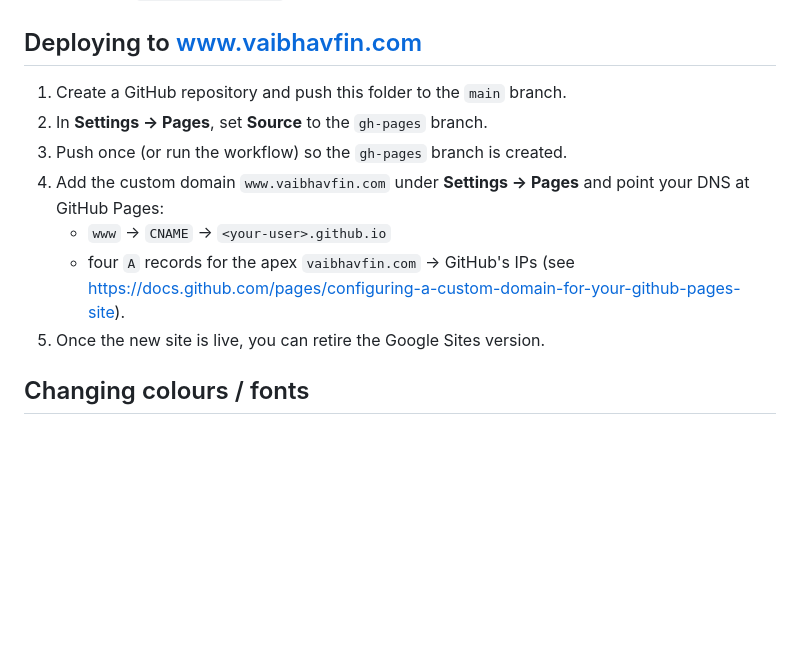
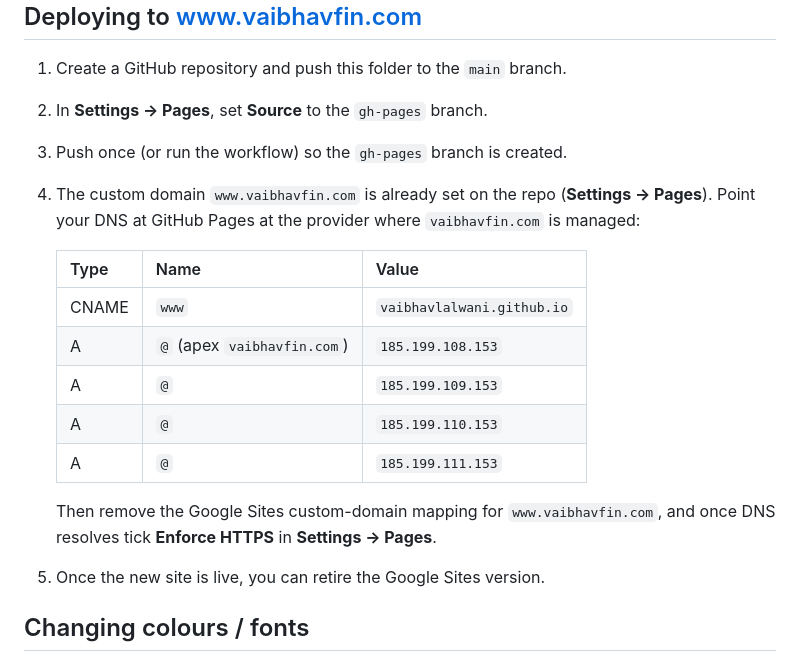
Before and after one commit to vaibhavlalwani/vaibhavfin-website, a Markdown page: README.md, the part around the change. Rendered like a GitHub page; blank space fills up the shorter version.

Commit message:
Document GitHub Pages DNS records

```diff
--- a/README.md
+++ b/README.md
@@ -101,11 +101,20 @@ Put your photo in `assets/` (e.g. `assets/profile.jpg`) and update the `<img>` i
 1. Create a GitHub repository and push this folder to the `main` branch.
 2. In **Settings → Pages**, set **Source** to the `gh-pages` branch.
 3. Push once (or run the workflow) so the `gh-pages` branch is created.
-4. Add the custom domain `www.vaibhavfin.com` under **Settings → Pages** and point
-   your DNS at GitHub Pages:
-   - `www` → `CNAME` → `<your-user>.github.io`
-   - four `A` records for the apex `vaibhavfin.com` → GitHub's IPs
-     (see <https://docs.github.com/pages/configuring-a-custom-domain-for-your-github-pages-site>).
+4. The custom domain `www.vaibhavfin.com` is already set on the repo
+   (**Settings → Pages**). Point your DNS at GitHub Pages at the provider where
+   `vaibhavfin.com` is managed:
+
+   | Type | Name | Value |
+   |---|---|---|
+   | CNAME | `www` | `vaibhavlalwani.github.io` |
+   | A | `@` (apex `vaibhavfin.com`) | `185.199.108.153` |
+   | A | `@` | `185.199.109.153` |
+   | A | `@` | `185.199.110.153` |
+   | A | `@` | `185.199.111.153` |
+
+   Then remove the Google Sites custom-domain mapping for `www.vaibhavfin.com`,
+   and once DNS resolves tick **Enforce HTTPS** in **Settings → Pages**.
 5. Once the new site is live, you can retire the Google Sites version.
 
 ## Changing colours / fonts
```
